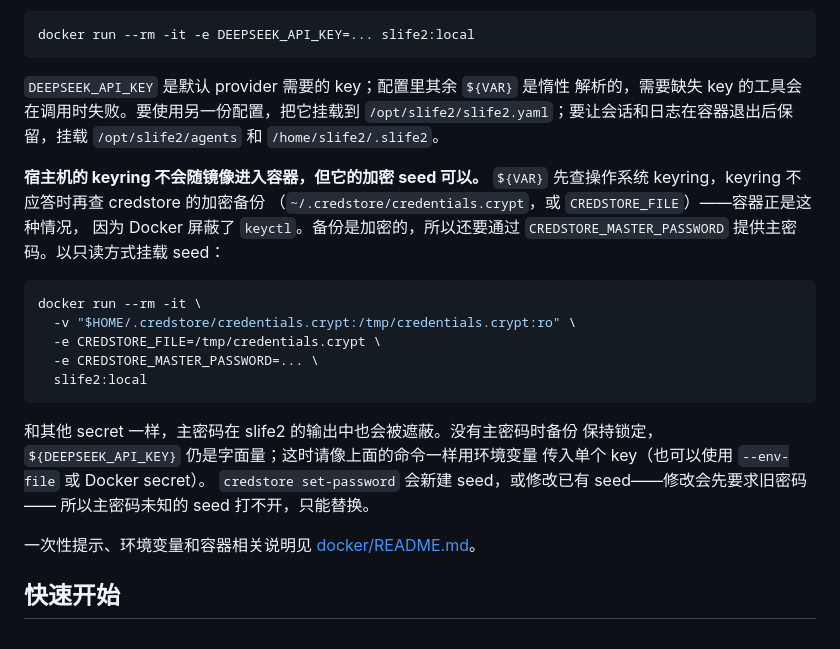
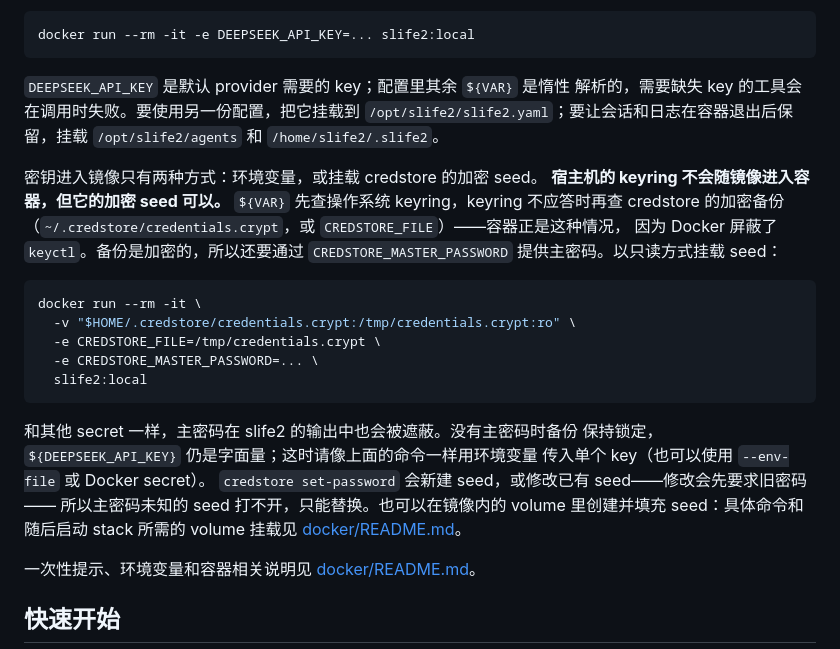
Before and after one commit to juzcn/slife2, a Markdown page: README.zh-CN.md, the part around the change. GitHub-like rendering.

```diff
--- a/README.zh-CN.md
+++ b/README.zh-CN.md
@@ -228,6 +228,7 @@ docker run --rm -it -e DEEPSEEK_API_KEY=... slife2:local
 `/opt/slife2/slife2.yaml`；要让会话和日志在容器退出后保留，挂载
 `/opt/slife2/agents` 和 `/home/slife2/.slife2`。
 
+密钥进入镜像只有两种方式：环境变量，或挂载 credstore 的加密 seed。
 **宿主机的 keyring 不会随镜像进入容器，但它的加密 seed 可以。** `${VAR}`
 先查操作系统 keyring，keyring 不应答时再查 credstore 的加密备份
 （`~/.credstore/credentials.crypt`，或 `CREDSTORE_FILE`）——容器正是这种情况，
@@ -246,7 +247,9 @@ docker run --rm -it \
 保持锁定，`${DEEPSEEK_API_KEY}` 仍是字面量；这时请像上面的命令一样用环境变量
 传入单个 key（也可以使用 `--env-file` 或 Docker secret）。
 `credstore set-password` 会新建 seed，或修改已有 seed——修改会先要求旧密码——
-所以主密码未知的 seed 打不开，只能替换。
+所以主密码未知的 seed 打不开，只能替换。也可以在镜像内的 volume 里创建并填充
+seed：具体命令和随后启动 stack 所需的 volume 挂载见
+[docker/README.md](docker/README.md)。
 
 一次性提示、环境变量和容器相关说明见 [docker/README.md](docker/README.md)。
 
```
Also changed, not shown: README.md (+7 -3 lines), docker/README.md (+35 -0 lines).
